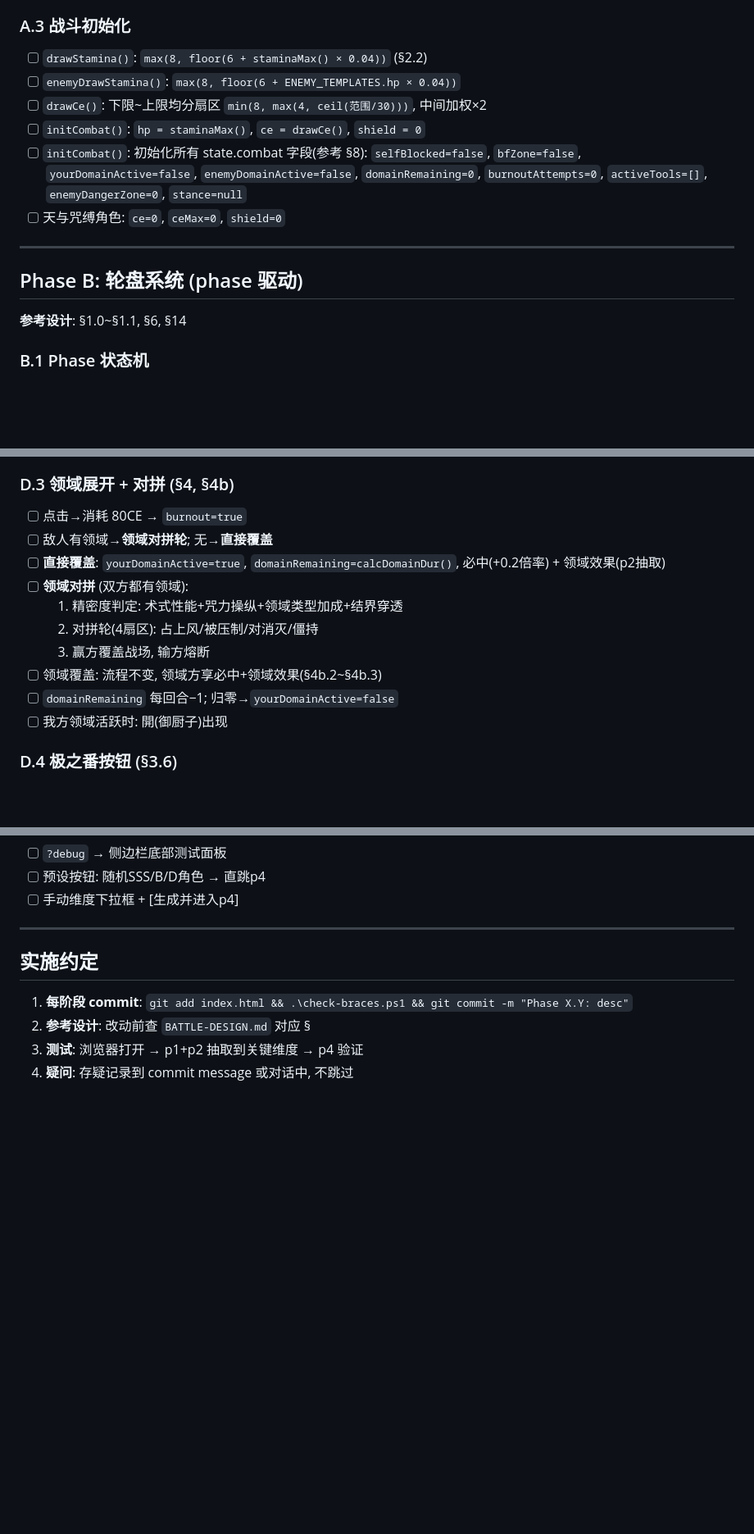
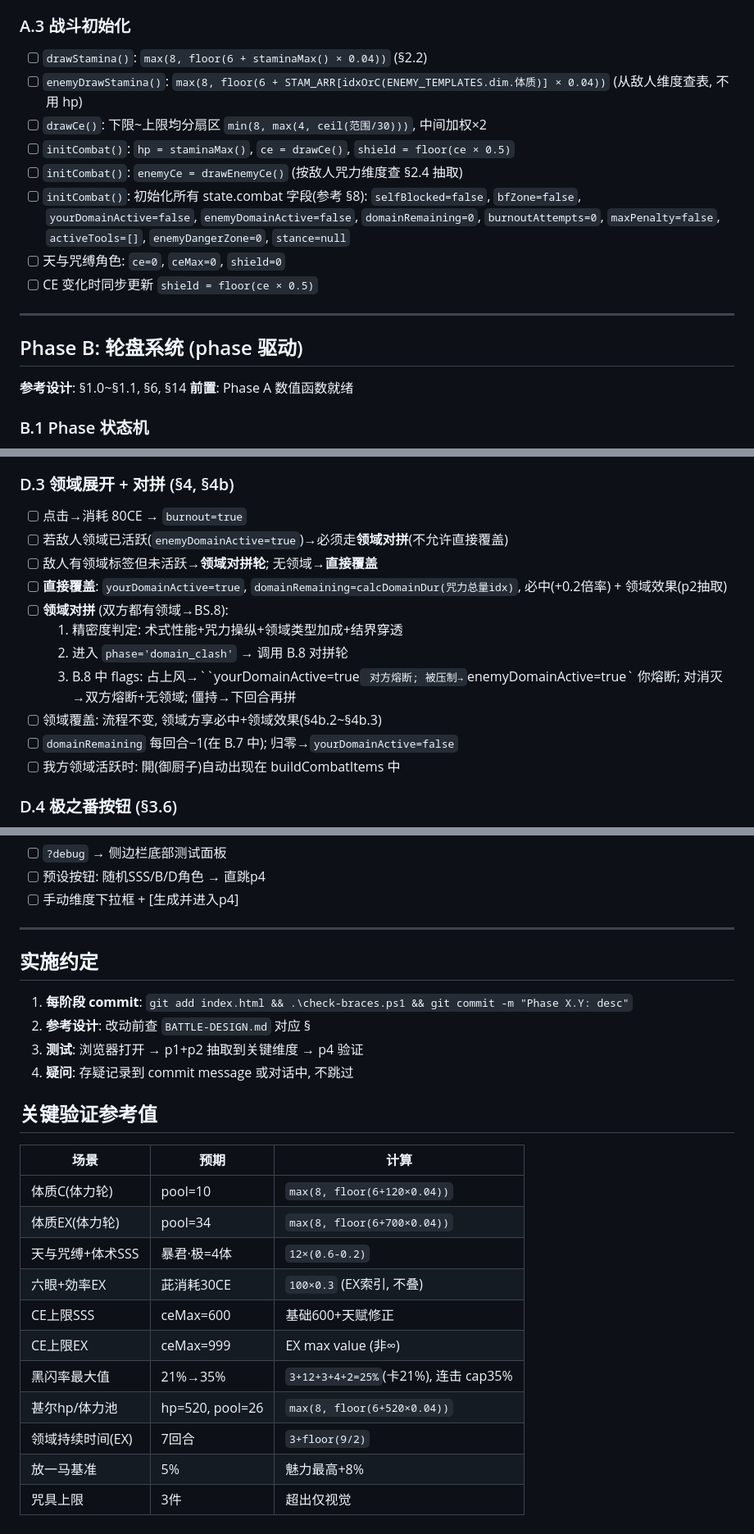
Before and after one commit to qqqc/jjk-roulette, a Markdown page: BATTLE-TASKS.md, 3 parts joined by grey strips. Shown at 82% size. Drawn GitHub-style; blank space fills up the shorter version.

```diff
--- a/BATTLE-TASKS.md
+++ b/BATTLE-TASKS.md
@@ -62,18 +63,21 @@
 ### A.3 战斗初始化
 
 - [ ] `drawStamina()`: `max(8, floor(6 + staminaMax() × 0.04))` (§2.2)
-- [ ] `enemyDrawStamina()`: `max(8, floor(6 + ENEMY_TEMPLATES.hp × 0.04))`
+- [ ] `enemyDrawStamina()`: `max(8, floor(6 + STAM_ARR[idxOrC(ENEMY_TEMPLATES.dim.体质)] × 0.04))` (从敌人维度查表, 不用 hp)
 - [ ] `drawCe()`: 下限~上限均分扇区 `min(8, max(4, ceil(范围/30)))`, 中间加权×2
-- [ ] `initCombat()`: `hp = staminaMax()`, `ce = drawCe()`, `shield = 0`
+- [ ] `initCombat()`: `hp = staminaMax()`, `ce = drawCe()`, `shield = floor(ce × 0.5)`
+- [ ] `initCombat()`: `enemyCe = drawEnemyCe()` (按敌人咒力维度查 §2.4 抽取)
 - [ ] `initCombat()`: 初始化所有 state.combat 字段(参考 §8):
-  `selfBlocked=false`, `bfZone=false`, `yourDomainActive=false`, `enemyDomainActive=false`, `domainRemaining=0`, `burnoutAttempts=0`, `activeTools=[]`, `enemyDangerZone=0`, `stance=null`
+  `selfBlocked=false`, `bfZone=false`, `yourDomainActive=false`, `enemyDomainActive=false`, `domainRemaining=0`, `burnoutAttempts=0`, `maxPenalty=false`, `activeTools=[]`, `enemyDangerZone=0`, `stance=null`
 - [ ] 天与咒缚角色: `ce=0`, `ceMax=0`, `shield=0`
+- [ ] CE 变化时同步更新 `shield = floor(ce × 0.5)`
 
 ---
 
 ## Phase B: 轮盘系统 (phase 驱动)
 
 **参考设计**: §1.0~§1.1, §6, §14
+**前置**: Phase A 数值函数就绪
 
 ### B.1 Phase 状态机
 
@@ -202,15 +244,16 @@
 ### D.3 领域展开 + 对拼 (§4, §4b)
 
 - [ ] 点击→消耗 80CE → `burnout=true`
-- [ ] 敌人有领域→**领域对拼轮**; 无→**直接覆盖**
-- [ ] **直接覆盖**: `yourDomainActive=true`, `domainRemaining=calcDomainDur()`, 必中(+0.2倍率) + 领域效果(p2抽取)
-- [ ] **领域对拼** (双方都有领域):
+- [ ] 若敌人领域已活跃(`enemyDomainActive=true`)→必须走**领域对拼**(不允许直接覆盖)
+- [ ] 敌人有领域标签但未活跃→**领域对拼轮**; 无领域→**直接覆盖**
+- [ ] **直接覆盖**: `yourDomainActive=true`, `domainRemaining=calcDomainDur(咒力总量idx)`, 必中(+0.2倍率) + 领域效果(p2抽取)
+- [ ] **领域对拼** (双方都有领域→BS.8):
   1. 精密度判定: 术式性能+咒力操纵+领域类型加成+结界穿透
-  2. 对拼轮(4扇区): 占上风/被压制/对消灭/僵持
-  3. 赢方覆盖战场, 输方熔断
+  2. 进入 `phase='domain_clash'` → 调用 B.8 对拼轮
+  3. B.8 中 flags: 占上风→``yourDomainActive=true` 对方熔断; 被压制→`enemyDomainActive=true` 你熔断; 对消灭→双方熔断+无领域; 僵持→下回合再拼
 - [ ] 领域覆盖: 流程不变, 领域方享必中+领域效果(§4b.2~§4b.3)
-- [ ] `domainRemaining` 每回合−1; 归零→`yourDomainActive=false`
-- [ ] 我方领域活跃时: 開(御厨子)出现
+- [ ] `domainRemaining` 每回合−1(在 B.7 中); 归零→`yourDomainActive=false`
+- [ ] 我方领域活跃时: 開(御厨子)自动出现在 buildCombatItems 中
 
 ### D.4 极之番按钮 (§3.6)
 
@@ -348,3 +389,19 @@
 2. **参考设计**: 改动前查 `BATTLE-DESIGN.md` 对应 §
 3. **测试**: 浏览器打开 → p1+p2 抽取到关键维度 → p4 验证
 4. **疑问**: 存疑记录到 commit message 或对话中, 不跳过
+
+## 关键验证参考值
+
+| 场景 | 预期 | 计算 |
+|------|------|------|
+| 体质C(体力轮) | pool=10 | `max(8, floor(6+120×0.04))` |
+| 体质EX(体力轮) | pool=34 | `max(8, floor(6+700×0.04))` |
+| 天与咒缚+体术SSS | 暴君·极=4体 | `12×(0.6-0.2)` |
+| 六眼+効率EX | 茈消耗30CE | `100×0.3` (EX索引, 不叠) |
+| CE上限SSS | ceMax=600 | 基础600+天赋修正 |
+| CE上限EX | ceMax=999 | EX max value (非∞) |
+| 黑闪率最大值 | 21%→35% | `3+12+3+4+2=25%`(卡21%), 连击 cap35% |
+| 甚尔hp/体力池 | hp=520, pool=26 | `max(8, floor(6+520×0.04))` |
+| 领域持续时间(EX) | 7回合 | `3+floor(9/2)` |
+| 放一马基准 | 5% | 魅力最高+8% |
+| 咒具上限 | 3件 | 超出仅视觉 |
```
Also changed, not shown: other parts of BATTLE-TASKS.md (+57 -20 lines).
